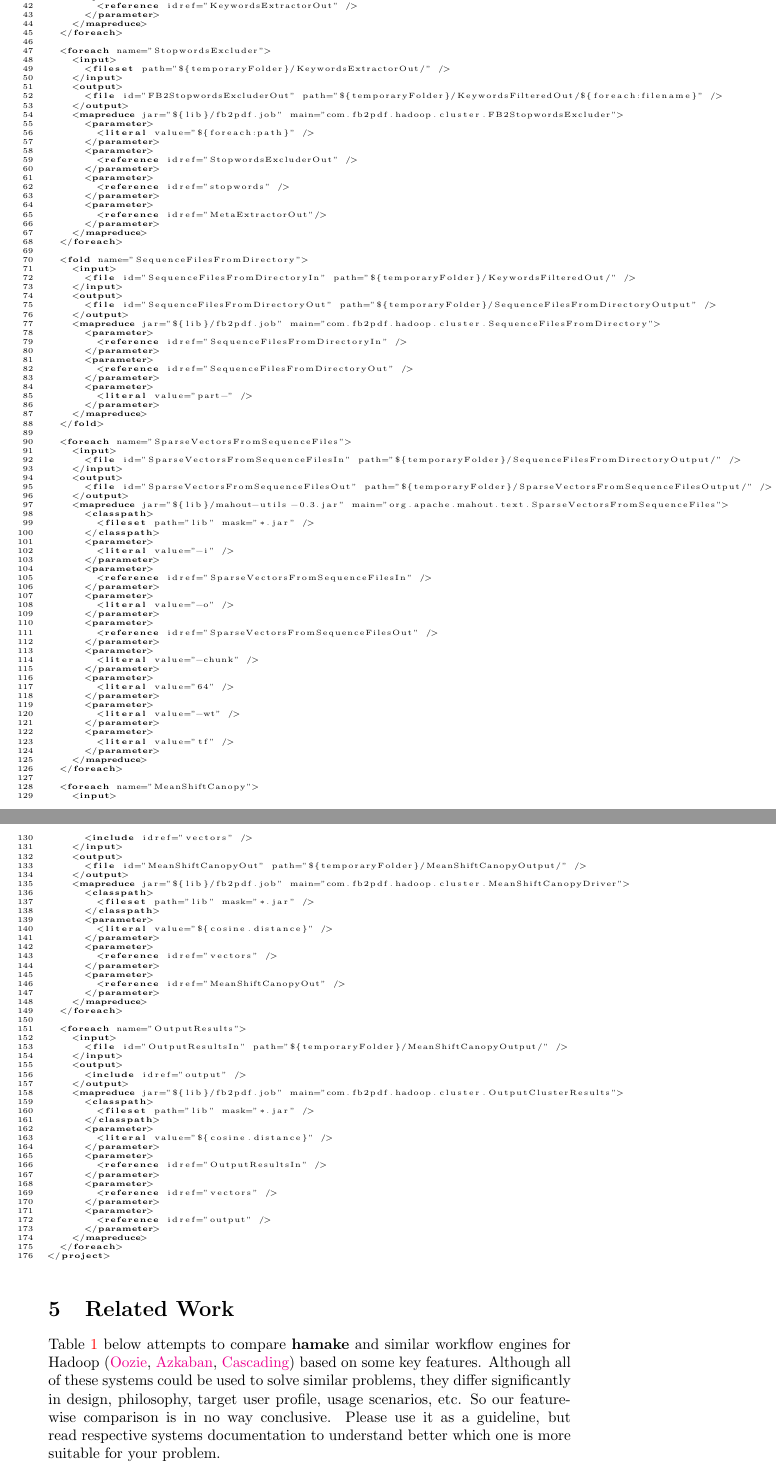
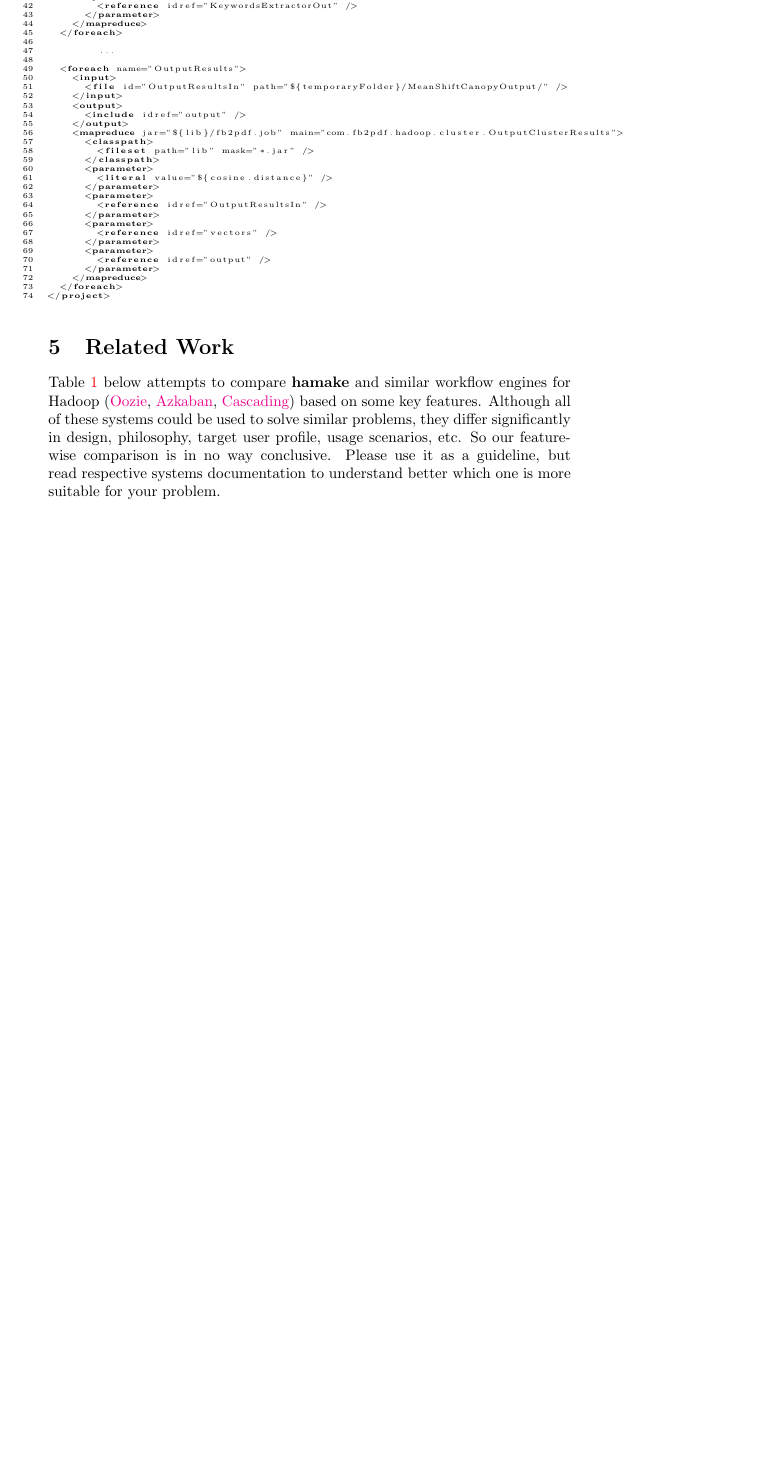
Before and after one commit to codeminders/hamake, a LaTeX paper (doc/whitepaper/hamake.tex): two parts of pages 8 and 9 of 14 before the commit and part of page 8 of 13 after it, the two joined at a grey line, cut so that both start at the same text, the shorter picture padded with empty space. Compiled offline with pdfLaTeX.

Commit message:
example section finished

```diff
--- a/doc/whitepaper/hamake.tex
+++ b/doc/whitepaper/hamake.tex
@@ -304,109 +302,7 @@ As a result, you will get a file \textit{results.txt} with list of similar books
     </mapreduce>
   </foreach>
 
-  <foreach name="StopwordsExcluder">
-    <input>
-      <fileset path="${temporaryFolder}/KeywordsExtractorOut/" />
-    </input>
-    <output>
-      <file id="FB2StopwordsExcluderOut" path="${temporaryFolder}/KeywordsFilteredOut/${foreach:filename}" />
-    </output>
-    <mapreduce jar="${lib}/fb2pdf.job" main="com.fb2pdf.hadoop.cluster.FB2StopwordsExcluder">
-      <parameter>
-        <literal value="${foreach:path}" />
-      </parameter>
-      <parameter>
-        <reference idref="StopwordsExcluderOut" />
-      </parameter>
-      <parameter>
-        <reference idref="stopwords" />
-      </parameter>
-      <parameter>
-        <reference idref="MetaExtractorOut"/>
-      </parameter>
-    </mapreduce>
-  </foreach>
-
-  <fold name="SequenceFilesFromDirectory">
-    <input>
-      <file id="SequenceFilesFromDirectoryIn" path="${temporaryFolder}/KeywordsFilteredOut/" />
-    </input>
-    <output>
-      <file id="SequenceFilesFromDirectoryOut" path="${temporaryFolder}/SequenceFilesFromDirectoryOutput" />
-    </output>
-    <mapreduce jar="${lib}/fb2pdf.job" main="com.fb2pdf.hadoop.cluster.SequenceFilesFromDirectory">
-      <parameter>
-        <reference idref="SequenceFilesFromDirectoryIn" />
-      </parameter>
-      <parameter>
-        <reference idref="SequenceFilesFromDirectoryOut" />
-      </parameter>
-      <parameter>
-        <literal value="part-" />
-      </parameter>
-    </mapreduce>
-  </fold>
-
-  <foreach name="SparseVectorsFromSequenceFiles">
-    <input>
-      <file id="SparseVectorsFromSequenceFilesIn" path="${temporaryFolder}/SequenceFilesFromDirectoryOutput/" />
-    </input>
-    <output>
-      <file id="SparseVectorsFromSequenceFilesOut" path="${temporaryFolder}/SparseVectorsFromSequenceFilesOutput/" />
-    </output>
-    <mapreduce jar="${lib}/mahout-utils-0.3.jar" main="org.apache.mahout.text.SparseVectorsFromSequenceFiles">
-      <classpath>
-        <fileset path="lib" mask="*.jar" />
-      </classpath>
-      <parameter>
-        <literal value="-i" />
-      </parameter>
-      <parameter>
-        <reference idref="SparseVectorsFromSequenceFilesIn" />
-      </parameter>
-      <parameter>
-        <literal value="-o" />
-      </parameter>
-      <parameter>
-        <reference idref="SparseVectorsFromSequenceFilesOut" />
-      </parameter>
-      <parameter>
-        <literal value="-chunk" />
-      </parameter>
-      <parameter>
-        <literal value="64" />
-      </parameter>
-      <parameter>
-        <literal value="-wt" />
-      </parameter>
-      <parameter>
-        <literal value="tf" />
-      </parameter>
-    </mapreduce>
-  </foreach>
-
-  <foreach name="MeanShiftCanopy">
-    <input>
-      <include idref="vectors" />
-    </input>
-    <output>
-      <file id="MeanShiftCanopyOut" path="${temporaryFolder}/MeanShiftCanopyOutput/" />
-    </output>
-    <mapreduce jar="${lib}/fb2pdf.job" main="com.fb2pdf.hadoop.cluster.MeanShiftCanopyDriver">
-      <classpath>
-        <fileset path="lib" mask="*.jar" />
-      </classpath>
-      <parameter>
-        <literal value="${cosine.distance}" />
-      </parameter>
-      <parameter>
-        <reference idref="vectors" />
-      </parameter>
-      <parameter>
-        <reference idref="MeanShiftCanopyOut" />
-      </parameter>
-    </mapreduce>
-  </foreach>
+	...
 
   <foreach name="OutputResults">
     <input>
```
Also changed, not shown: doc/whitepaper/hamake.tex (30 more changed lines).
